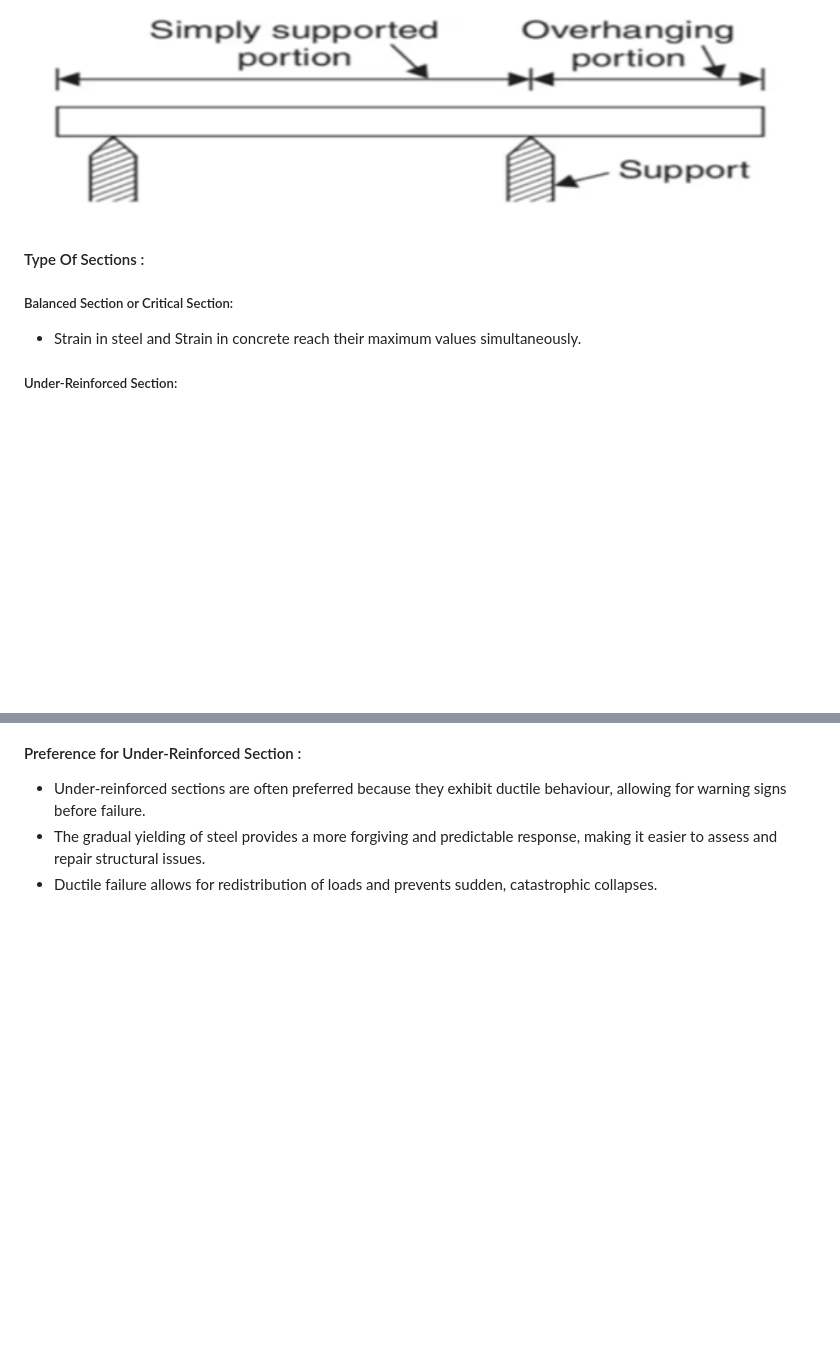
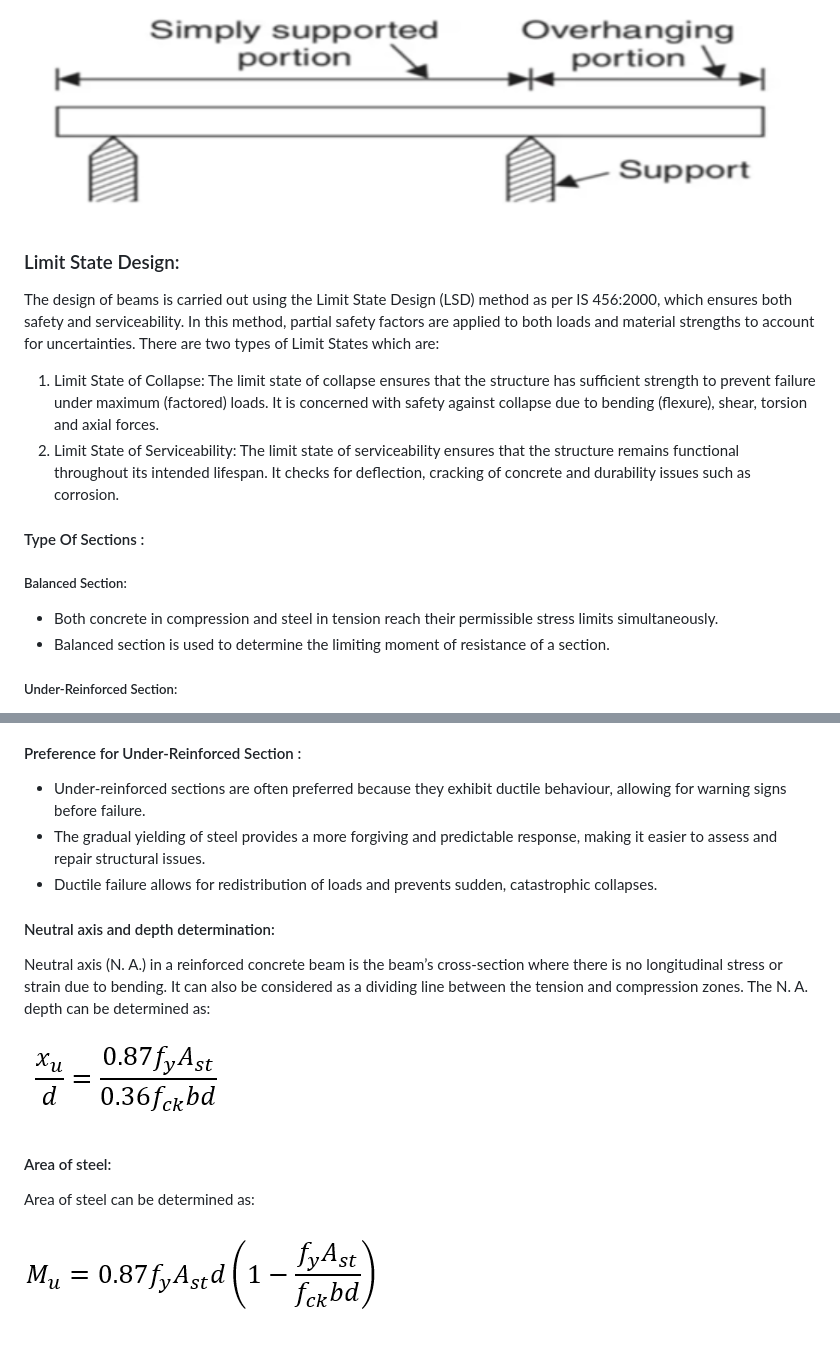
Before and after one commit to virtual-labs/exp-rectangular-concrete-beam-coep, a Markdown page: experiment/theory.md, 2 parts joined by grey strips. GitHub-like rendering; pictures changed too: experiment/images/f1.png (added), experiment/images/f2.png (added); blank space fills up the shorter version.

```diff
--- a/experiment/theory.md
+++ b/experiment/theory.md
@@ -38,11 +38,19 @@ When the end of a beam extends beyond the support, it is referred to as an overh
 
 ![*beam6*](images/beam6.png)
 
+### Limit State Design:
+The design of beams is carried out using the Limit State Design (LSD) method as per IS 456:2000, which ensures both safety and serviceability. In this method, partial safety factors are applied to both loads and material strengths to account for uncertainties. There are two types of Limit States which are:
+1.	Limit State of Collapse: The limit state of collapse ensures that the structure has sufficient strength to prevent failure under maximum (factored) loads. It is concerned with safety against collapse due to bending (flexure), shear, torsion and axial forces.
+2.	Limit State of Serviceability: The limit state of serviceability ensures that the structure remains functional throughout its intended lifespan. It checks for deflection, cracking of concrete and durability issues such as corrosion.
+
+
+
 #### Type Of Sections :
 
-##### Balanced Section or Critical Section:
+##### Balanced Section:
 
-- Strain in steel and Strain in concrete reach their maximum values simultaneously.
+- Both concrete in compression and steel in tension reach their permissible stress limits simultaneously.
+- Balanced section is used to determine the limiting moment of resistance of a section.
 
 ##### Under-Reinforced Section:
 
@@ -62,3 +70,14 @@ When the end of a beam extends beyond the support, it is referred to as an overh
 - Under-reinforced sections are often preferred because they exhibit ductile behaviour, allowing for warning signs before failure.
 - The gradual yielding of steel provides a more forgiving and predictable response, making it easier to assess and repair structural issues.
 - Ductile failure allows for redistribution of loads and prevents sudden, catastrophic collapses.
+
+#### Neutral axis and depth determination:
+
+Neutral axis (N. A.) in a reinforced concrete beam is the beam’s cross-section where there is no longitudinal stress or strain due to bending. It can also be considered as a dividing line between the tension and compression zones. The N. A. depth can be determined as:
+
+ ![*f1*](images/f1.png)
+
+#### Area of steel:
+Area of steel can be determined as:
+
+ ![*f2*](images/f2.png)
```
Also changed, not shown: experiment/procedure.md (+41 -27 lines), 1 other file.
